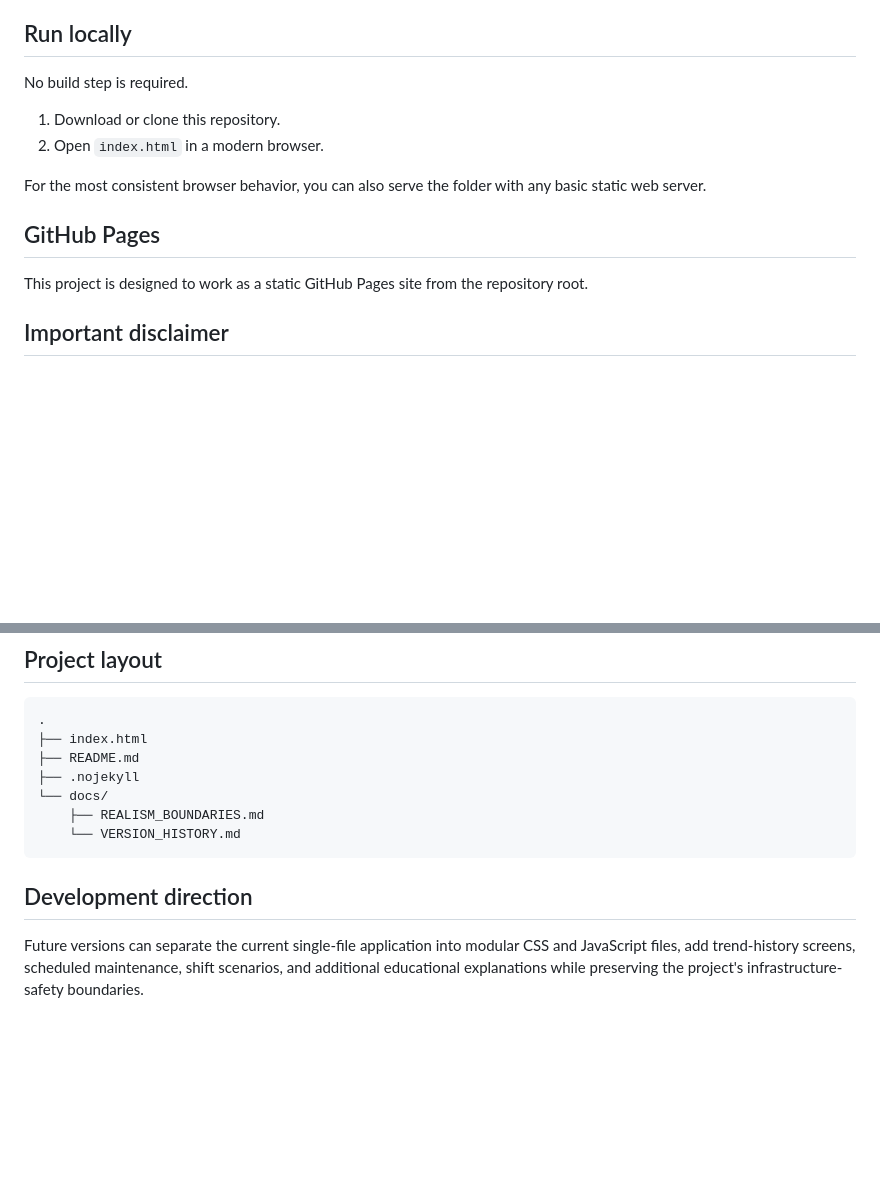
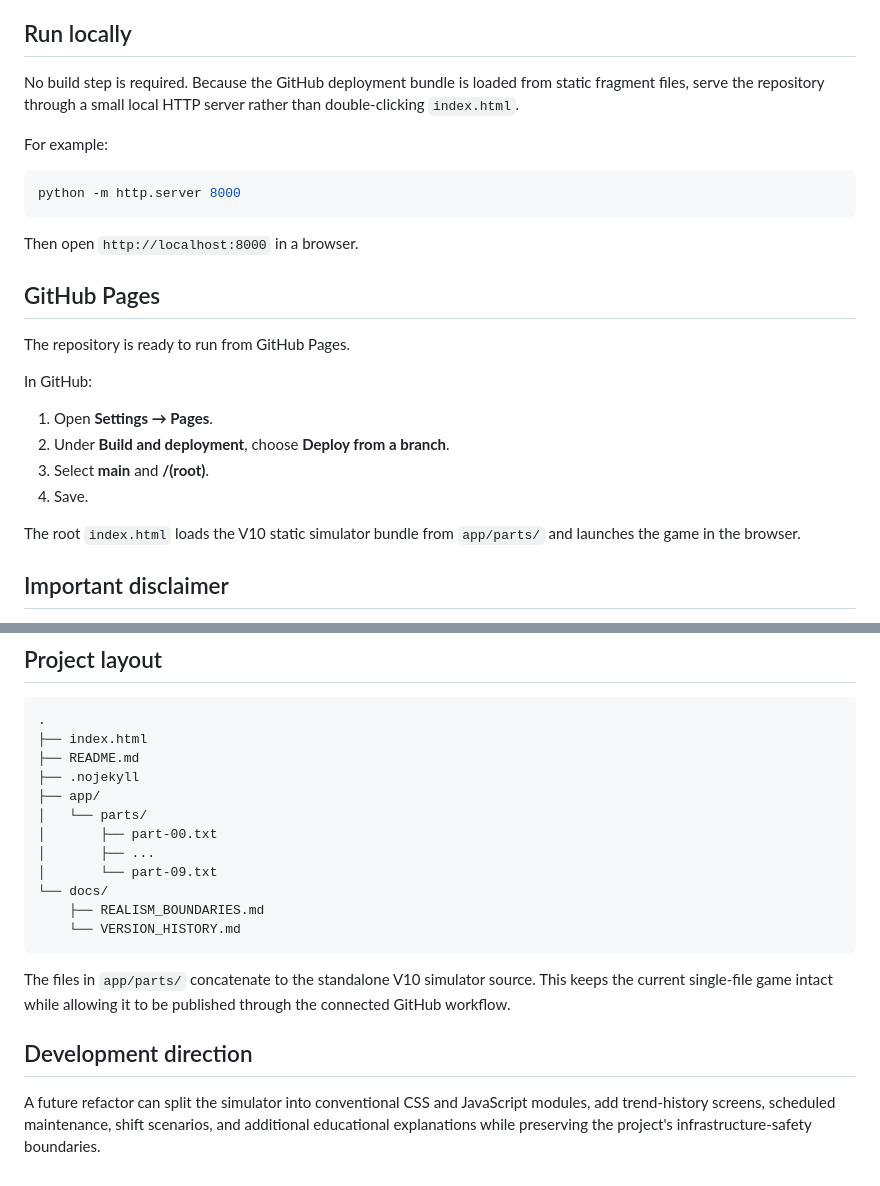
Before and after one commit to jerinsj/thornton-wtp-operator-sim, a Markdown page: README.md, 2 parts joined by grey strips. Rendered like a GitHub page; blank space fills up the shorter version.

Commit message:
Document GitHub Pages launch setup

````diff
--- a/README.md
+++ b/README.md
@@ -29,16 +29,28 @@ The simulator models a 12-hour operator shift with treatment-process control, fi
 
 ## Run locally
 
-No build step is required.
+No build step is required. Because the GitHub deployment bundle is loaded from static fragment files, serve the repository through a small local HTTP server rather than double-clicking `index.html`.
 
-1. Download or clone this repository.
-2. Open `index.html` in a modern browser.
+For example:
 
-For the most consistent browser behavior, you can also serve the folder with any basic static web server.
+```bash
+python -m http.server 8000
+```
+
+Then open `http://localhost:8000` in a browser.
 
 ## GitHub Pages
 
-This project is designed to work as a static GitHub Pages site from the repository root.
+The repository is ready to run from GitHub Pages.
+
+In GitHub:
+
+1. Open **Settings → Pages**.
+2. Under **Build and deployment**, choose **Deploy from a branch**.
+3. Select **main** and **/(root)**.
+4. Save.
+
+The root `index.html` loads the V10 static simulator bundle from `app/parts/` and launches the game in the browser.
 
 ## Important disclaimer
 
@@ -67,11 +79,18 @@ Do not use this simulator as an operating procedure, regulatory reference, or su
 ├── index.html
 ├── README.md
 ├── .nojekyll
+├── app/
+│   └── parts/
+│       ├── part-00.txt
+│       ├── ...
+│       └── part-09.txt
 └── docs/
     ├── REALISM_BOUNDARIES.md
     └── VERSION_HISTORY.md
 ```
 
+The files in `app/parts/` concatenate to the standalone V10 simulator source. This keeps the current single-file game intact while allowing it to be published through the connected GitHub workflow.
+
 ## Development direction
 
-Future versions can separate the current single-file application into modular CSS and JavaScript files, add trend-history screens, scheduled maintenance, shift scenarios, and additional educational explanations while preserving the project's infrastructure-safety boundaries.
+A future refactor can split the simulator into conventional CSS and JavaScript modules, add trend-history screens, scheduled maintenance, shift scenarios, and additional educational explanations while preserving the project's infrastructure-safety boundaries.
````
